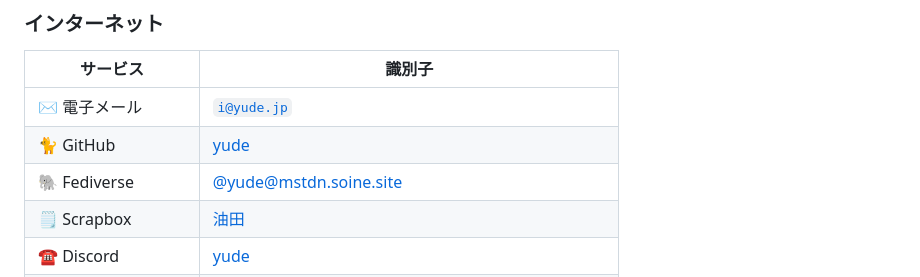
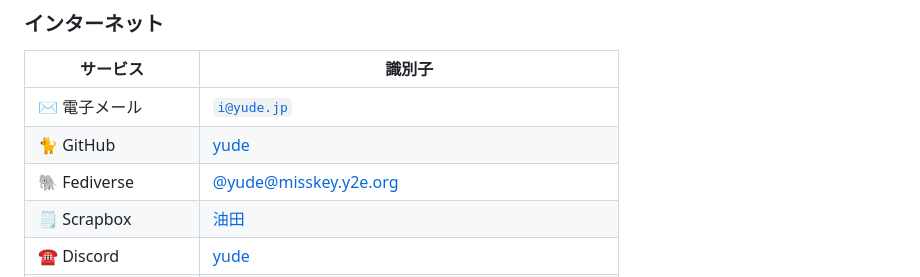
Before and after one commit to yudejp/yude.jp, a Markdown page: src/content/index.md, the part around the change. GitHub-like rendering.

Commit message:
Update link to Fediverse acct

```diff
--- a/src/content/index.md
+++ b/src/content/index.md
@@ -9,7 +9,7 @@
 |---|---|
 | ✉️ 電子メール | [`i@yude.jp`](mailto:i@yude.jp) |
 | 🐈 GitHub | [yude](https://github.com/yude) |
-| 🐘 Fediverse | [@yude@mstdn.soine.site](https://mstdn.soine.site/@yude) |
+| 🐘 Fediverse | [@yude@misskey.y2e.org](https://misskey.y2e.org/@yude) |
 | 🗒️ Scrapbox | [油田](https://scrapbox.io/yude) |
 | ☎️ Discord | [yude](https://discordapp.com/users/116124230243975173) |
 | 🛍️ Amazon Wishlist | [yude のほしい物リスト](https://www.amazon.jp/hz/wishlist/ls/8WTKCPWKOJ2N?ref_=wl_share) |
```
